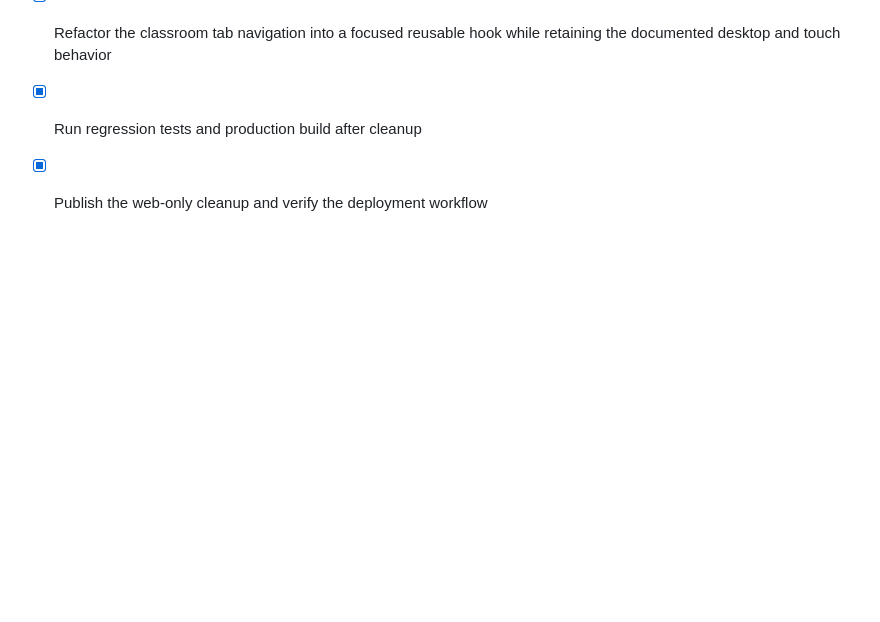
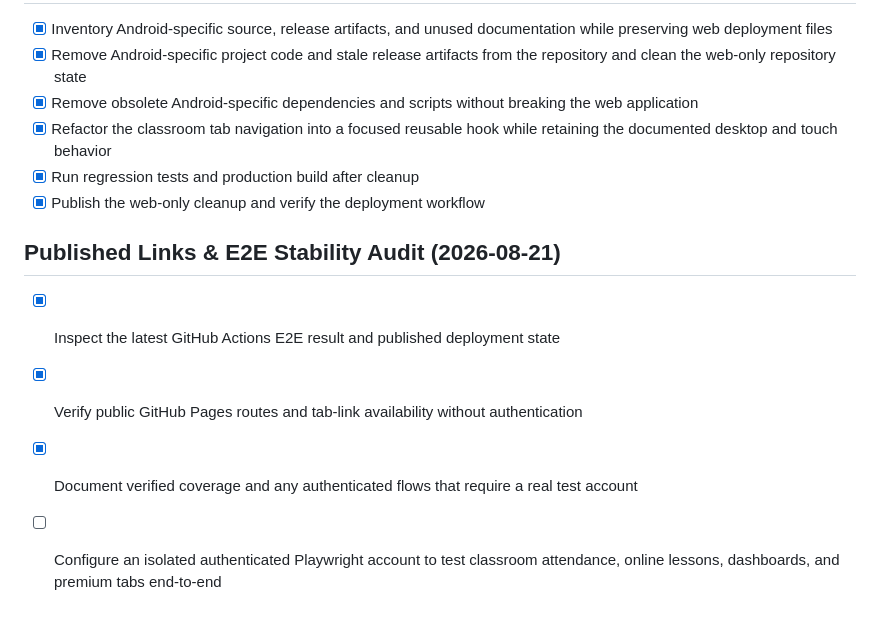
Before and after one commit to koomn1/quiz-space, a Markdown page: todo.md, the part around the change. Rendered like a GitHub page; blank space fills up the shorter version.

Commit message:
docs: record published links and E2E audit

```diff
--- a/todo.md
+++ b/todo.md
@@ -297,3 +297,9 @@
 - [x] Refactor the classroom tab navigation into a focused reusable hook while retaining the documented desktop and touch behavior
 - [x] Run regression tests and production build after cleanup
 - [x] Publish the web-only cleanup and verify the deployment workflow
+
+## Published Links & E2E Stability Audit (2026-08-21)
+- [x] Inspect the latest GitHub Actions E2E result and published deployment state
+- [x] Verify public GitHub Pages routes and tab-link availability without authentication
+- [x] Document verified coverage and any authenticated flows that require a real test account
+- [ ] Configure an isolated authenticated Playwright account to test classroom attendance, online lessons, dashboards, and premium tabs end-to-end
```
Also changed, not shown: published_stability_audit.md (added, +33 -0 lines).
